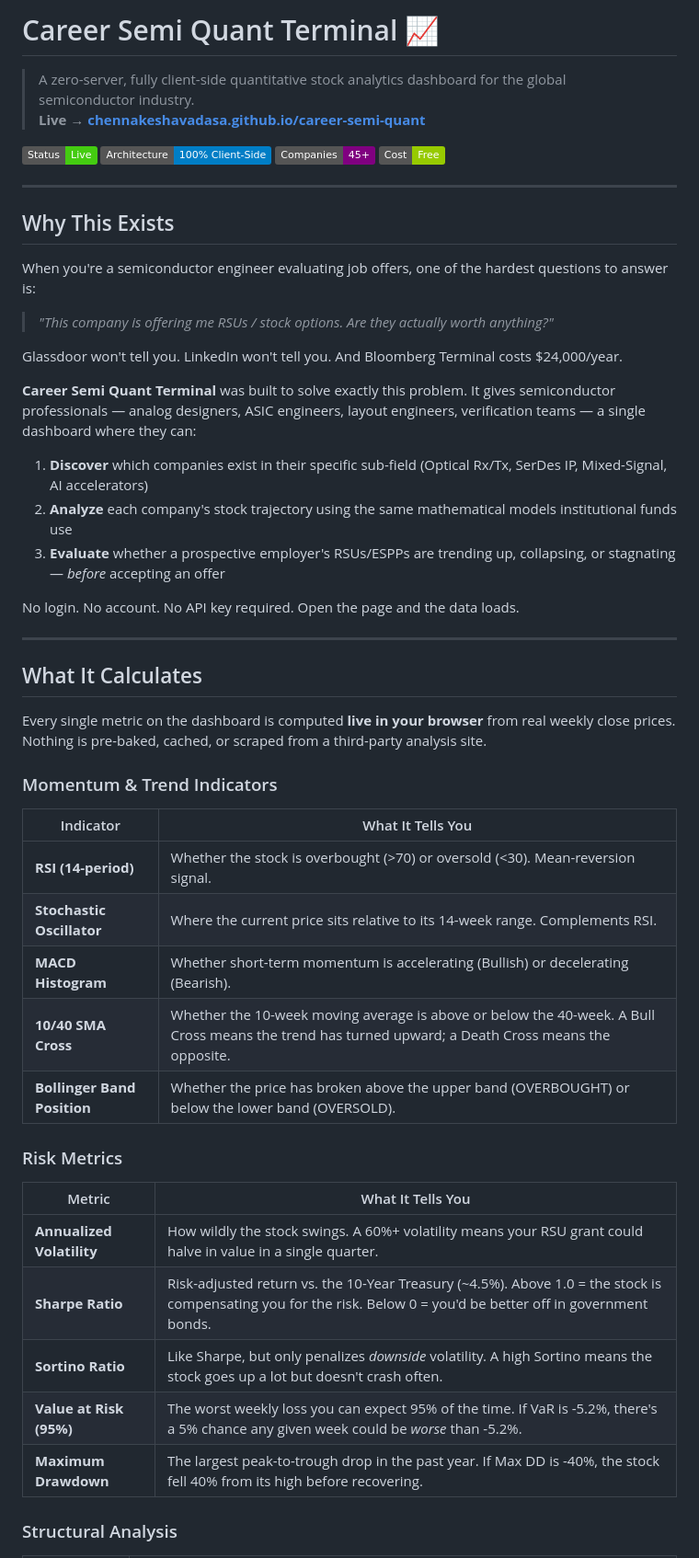
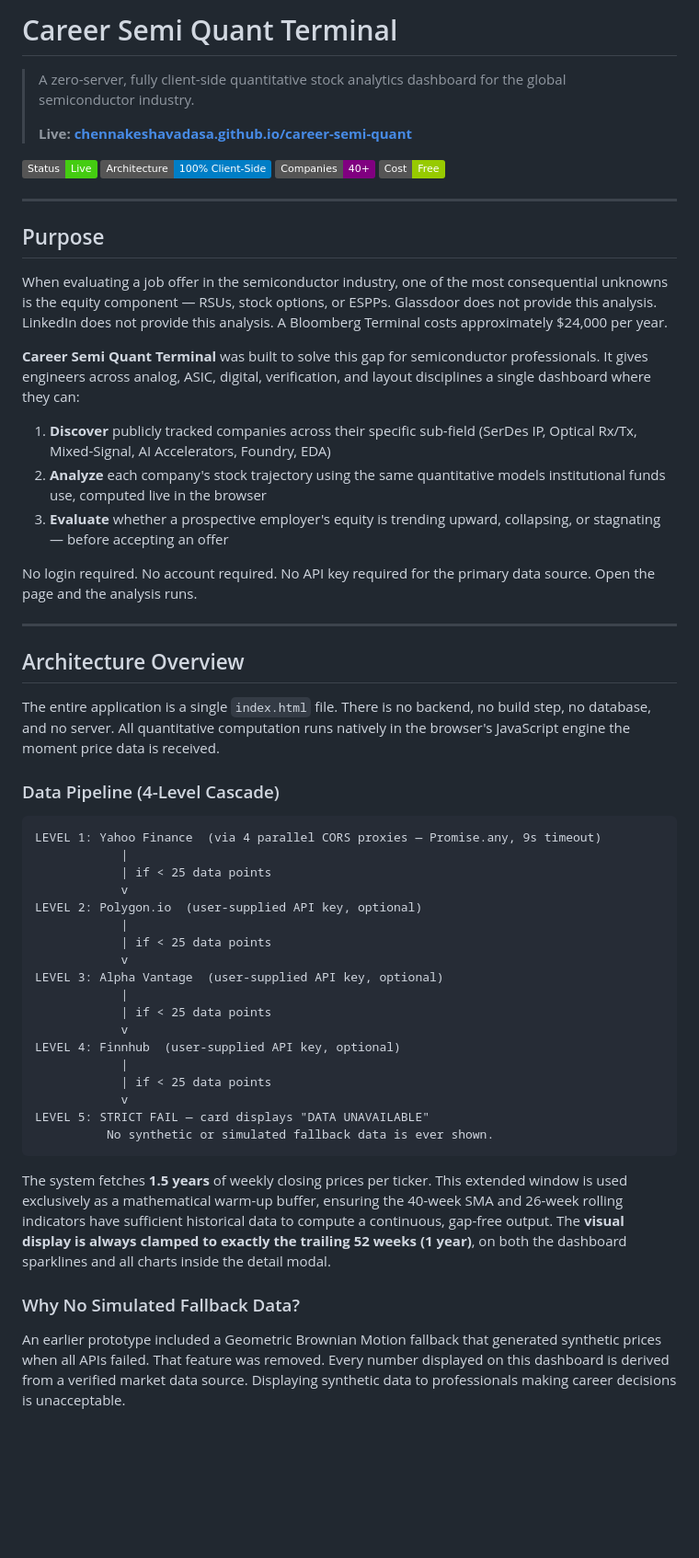
Before and after one commit to chennakeshavadasa/career-semi-quant, a Markdown page: README.md, the part around one of its changes. Shown at 92% size. Rendered like a GitHub page; badges without logos; blank space fills up the shorter version.

````diff
--- a/README.md
+++ b/README.md
@@ -1,56 +1,60 @@
-# Career Semi Quant Terminal 📈
+# Career Semi Quant Terminal
 
 > A zero-server, fully client-side quantitative stock analytics dashboard for the global semiconductor industry.
-> **Live → [chennakeshavadasa.github.io/career-semi-quant](https://chennakeshavadasa.github.io/career-semi-quant/)**
+>
+> **Live: [chennakeshavadasa.github.io/career-semi-quant](https://chennakeshavadasa.github.io/career-semi-quant/)**
 
 ![Status](https://img.shields.io/badge/Status-Live-brightgreen)
 ![Architecture](https://img.shields.io/badge/Architecture-100%25_Client--Side-blue)
-![Stocks](https://img.shields.io/badge/Companies-45+-purple)
+![Companies](https://img.shields.io/badge/Companies-40+-purple)
 ![Cost](https://img.shields.io/badge/Cost-Free-green)
 
 ---
 
-## Why This Exists
+## Purpose
 
-When you're a semiconductor engineer evaluating job offers, one of the hardest questions to answer is:
+When evaluating a job offer in the semiconductor industry, one of the most consequential unknowns is the equity component — RSUs, stock options, or ESPPs. Glassdoor does not provide this analysis. LinkedIn does not provide this analysis. A Bloomberg Terminal costs approximately $24,000 per year.
 
-> *"This company is offering me RSUs / stock options. Are they actually worth anything?"*
+**Career Semi Quant Terminal** was built to solve this gap for semiconductor professionals. It gives engineers across analog, ASIC, digital, verification, and layout disciplines a single dashboard where they can:
 
-Glassdoor won't tell you. LinkedIn won't tell you. And Bloomberg Terminal costs $24,000/year.
+1. **Discover** publicly tracked companies across their specific sub-field (SerDes IP, Optical Rx/Tx, Mixed-Signal, AI Accelerators, Foundry, EDA)
+2. **Analyze** each company's stock trajectory using the same quantitative models institutional funds use, computed live in the browser
+3. **Evaluate** whether a prospective employer's equity is trending upward, collapsing, or stagnating — before accepting an offer
 
-**Career Semi Quant Terminal** was built to solve exactly this problem. It gives semiconductor professionals — analog designers, ASIC engineers, layout engineers, verification teams — a single dashboard where they can:
-
-1. **Discover** which companies exist in their specific sub-field (Optical Rx/Tx, SerDes IP, Mixed-Signal, AI accelerators)
-2. **Analyze** each company's stock trajectory using the same mathematical models institutional funds use
-3. **Evaluate** whether a prospective employer's RSUs/ESPPs are trending up, collapsing, or stagnating — *before* accepting an offer
-
-No login. No account. No API key required. Open the page and the data loads.
+No login required. No account required. No API key required for the primary data source. Open the page and the analysis runs.
 
 ---
 
-## What It Calculates
+## Architecture Overview
 
-Every single metric on the dashboard is computed **live in your browser** from real weekly close prices. Nothing is pre-baked, cached, or scraped from a third-party analysis site.
+The entire application is a single `index.html` file. There is no backend, no build step, no database, and no server. All quantitative computation runs natively in the browser's JavaScript engine the moment price data is received.
 
-### Momentum & Trend Indicators
+### Data Pipeline (4-Level Cascade)
 
-| Indicator | What It Tells You |
-|---|---|
-| **RSI (14-period)** | Whether the stock is overbought (>70) or oversold (<30). Mean-reversion signal. |
-| **Stochastic Oscillator** | Where the current price sits relative to its 14-week range. Complements RSI. |
-| **MACD Histogram** | Whether short-term momentum is accelerating (Bullish) or decelerating (Bearish). |
-| **10/40 SMA Cross** | Whether the 10-week moving average is above or below the 40-week. A Bull Cross means the trend has turned upward; a Death Cross means the opposite. |
-| **Bollinger Band Position** | Whether the price has broken above the upper band (OVERBOUGHT) or below the lower band (OVERSOLD). |
+```
+LEVEL 1: Yahoo Finance  (via 4 parallel CORS proxies — Promise.any, 9s timeout)
+            |
+            | if < 25 data points
+            v
+LEVEL 2: Polygon.io  (user-supplied API key, optional)
+            |
+            | if < 25 data points
+            v
+LEVEL 3: Alpha Vantage  (user-supplied API key, optional)
+            |
+            | if < 25 data points
+            v
+LEVEL 4: Finnhub  (user-supplied API key, optional)
+            |
+            | if < 25 data points
+            v
+LEVEL 5: STRICT FAIL — card displays "DATA UNAVAILABLE"
+          No synthetic or simulated fallback data is ever shown.
+```
 
-### Risk Metrics
+The system fetches **1.5 years** of weekly closing prices per ticker. This extended window is used exclusively as a mathematical warm-up buffer, ensuring the 40-week SMA and 26-week rolling indicators have sufficient historical data to compute a continuous, gap-free output. The **visual display is always clamped to exactly the trailing 52 weeks (1 year)**, on both the dashboard sparklines and all charts inside the detail modal.
 
-| Metric | What It Tells You |
-|---|---|
-| **Annualized Volatility** | How wildly the stock swings. A 60%+ volatility means your RSU grant could halve in value in a single quarter. |
-| **Sharpe Ratio** | Risk-adjusted return vs. the 10-Year Treasury (~4.5%). Above 1.0 = the stock is compensating you for the risk. Below 0 = you'd be better off in government bonds. |
-| **Sortino Ratio** | Like Sharpe, but only penalizes *downside* volatility. A high Sortino means the stock goes up a lot but doesn't crash often. |
-| **Value at Risk (95%)** | The worst weekly loss you can expect 95% of the time. If VaR is -5.2%, there's a 5% chance any given week could be *worse* than -5.2%. |
-| **Maximum Drawdown** | The largest peak-to-trough drop in the past year. If Max DD is -40%, the stock fell 40% from its high before recovering. |
+### Why No Simulated Fallback Data?
 
-### Structural Analysis
+An earlier prototype included a Geometric Brownian Motion fallback that generated synthetic prices when all APIs failed. That feature was removed. Every number displayed on this dashboard is derived from a verified market data source. Displaying synthetic data to professionals making career decisions is unacceptable.
 
````
Also changed, not shown: other parts of README.md (+188 -137 lines).
